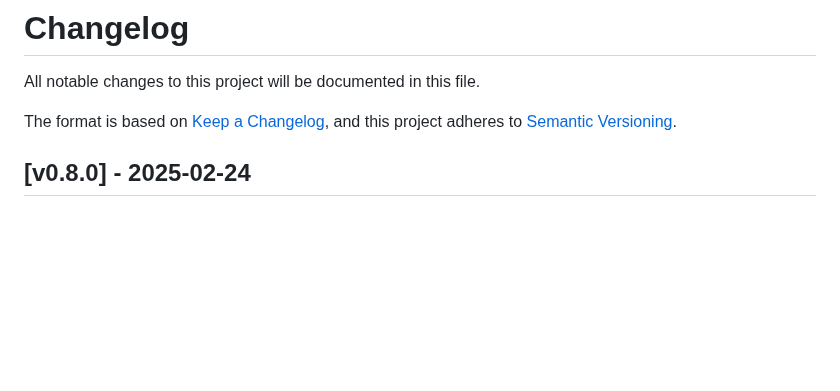
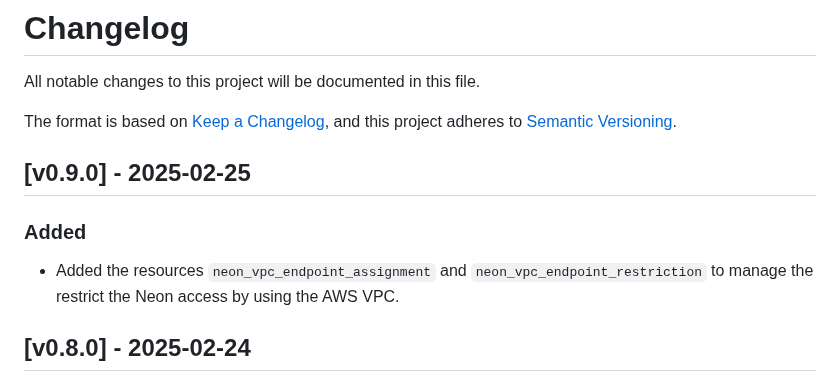
Before and after one commit to kislerdm/terraform-provider-neon, a Markdown page: CHANGELOG.md, the part around the change. Rendered like a GitHub page; blank space fills up the shorter version.

Commit message:
up changelog
Signed-off-by: Dmitry Kisler <admin@dkisler.com>

```diff
--- a/CHANGELOG.md
+++ b/CHANGELOG.md
@@ -4,6 +4,12 @@ All notable changes to this project will be documented in this file.
 
 The format is based on [Keep a Changelog](https://keepachangelog.com/en/1.0.0/),
 and this project adheres to [Semantic Versioning](https://semver.org/spec/v2.0.0.html).
+
+## [v0.9.0] - 2025-02-25
+
+### Added
+
+- Added the resources `neon_vpc_endpoint_assignment` and `neon_vpc_endpoint_restriction` to manage the restrict the Neon access by using the AWS VPC.
 
 ## [v0.8.0] - 2025-02-24
 
```
